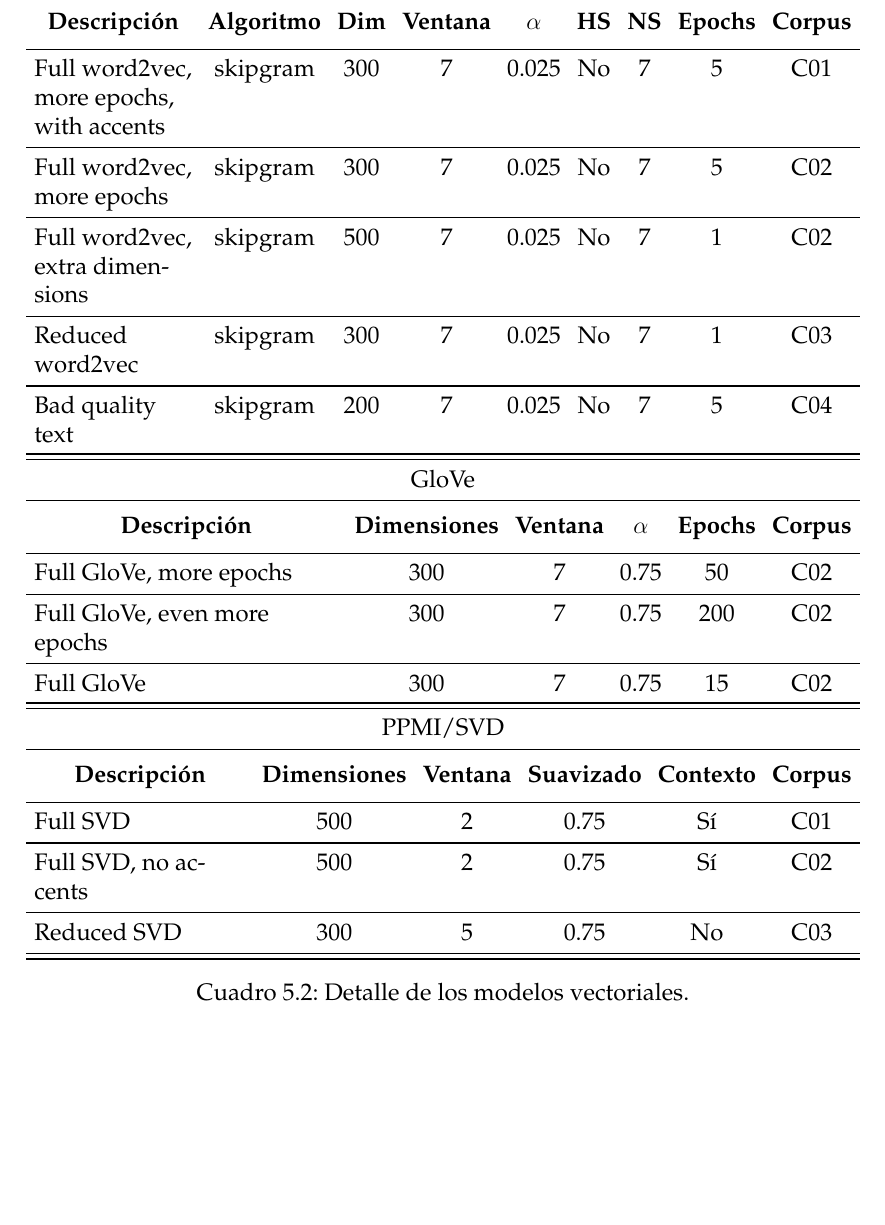
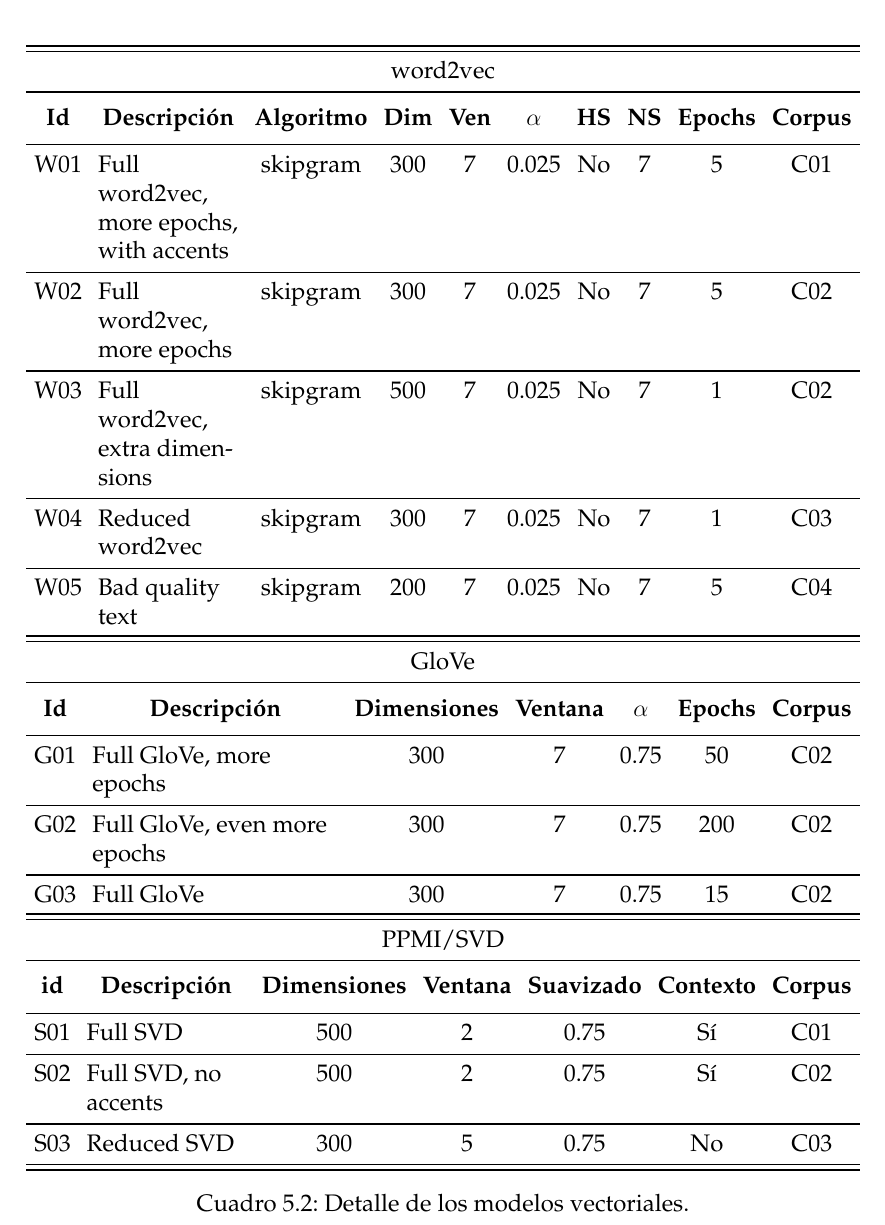
Before and after one commit to nagitsu/nabuforme, a LaTeX document (src/document.tex, which reads src/5-evaluacion.tex): part of page 97 of 130 before the commit and part of page 111 of 130 after it, cut at the place of the change, the shorter picture padded with empty space. Compiled offline with pdfLaTeX.

Commit message:
Arreglo algunas tablas en el capítulo de evaluación

```diff
--- a/src/5-evaluacion.tex
+++ b/src/5-evaluacion.tex
@@ -251,57 +251,57 @@ el corpus utilizado en su entrenamiento.
 
 \begin{table}[!h]
     \setlength\tabcolsep{4pt}
-    \begin{tabularx}{\textwidth}{Y*{8}{c}}
+    \begin{tabularx}{\textwidth}{cY*{9}{c}}
         \toprule
         \midrule
-        \multicolumn{9}{c}{word2vec}\\
+        \multicolumn{10}{c}{word2vec}\\
         \midrule
-        \thead{Descripción} & \thead{Algoritmo} & \thead{Dim} &
-        \thead{Ventana} & \thead{$\alpha$} & \thead{HS} &
+        \thead{Id} & \thead{Descripción} & \thead{Algoritmo} & \thead{Dim} &
+        \thead{Ven} & \thead{$\alpha$} & \thead{HS} &
         \thead{NS} & \thead{Epochs} & \thead{Corpus}\\
         \midrule
-        Full word2vec, more epochs, with accents &
+        W01 & Full word2vec, more epochs, with accents &
         skipgram & 300 & 7 & 0.025 & No & 7 & 5 & C01\\
         \midrule
-        Full word2vec, more epochs &
+        W02 & Full word2vec, more epochs &
         skipgram & 300 & 7 & 0.025 & No & 7 & 5 & C02\\
         \midrule
-        Full word2vec, extra dimensions &
+        W03 & Full word2vec, extra dimensions &
         skipgram & 500 & 7 & 0.025 & No & 7 & 1 & C02\\
         \midrule
-        Reduced word2vec &
+        W04 & Reduced word2vec &
         skipgram & 300 & 7 & 0.025 & No & 7 & 1 & C03\\
         \midrule
-        Bad quality text &
+        W05 & Bad quality text &
         skipgram & 200 & 7 & 0.025 & No & 7 & 5 & C04\\
     \end{tabularx}
-    \begin{tabularx}{\textwidth}{Y*{5}{c}}
+    \begin{tabularx}{\textwidth}{cY*{5}{c}}
         \toprule
         \midrule
-        \multicolumn{6}{c}{GloVe}\\
+        \multicolumn{7}{c}{GloVe}\\
         \midrule
-        \thead{Descripción} & \thead{Dimensiones} & \thead{Ventana} &
-        \thead{$\alpha$} & \thead{Epochs} & \thead{Corpus}\\
+        \thead{Id} & \thead{Descripción} & \thead{Dimensiones} &
+        \thead{Ventana} & \thead{$\alpha$} & \thead{Epochs} & \thead{Corpus}\\
         \midrule
-        Full GloVe, more epochs & 300 & 7 & 0.75 & 50 & C02\\
+        G01 & Full GloVe, more epochs & 300 & 7 & 0.75 & 50 & C02\\
         \midrule
-        Full GloVe, even more epochs & 300 & 7 & 0.75 & 200 & C02\\
+        G02 & Full GloVe, even more epochs & 300 & 7 & 0.75 & 200 & C02\\
         \midrule
-        Full GloVe & 300 & 7 & 0.75 & 15 & C02\\
+        G03 & Full GloVe & 300 & 7 & 0.75 & 15 & C02\\
     \end{tabularx}
-    \begin{tabularx}{\textwidth}{Y*{5}{c}}
+    \begin{tabularx}{\textwidth}{cY*{5}{c}}
         \toprule
         \midrule
-        \multicolumn{6}{c}{PPMI/SVD}\\
+        \multicolumn{7}{c}{PPMI/SVD}\\
         \midrule
-        \thead{Descripción} & \thead{Dimensiones} & \thead{Ventana} &
-        \thead{Suavizado} & \thead{Contexto} & \thead{Corpus}\\
+        \thead{id} & \thead{Descripción} & \thead{Dimensiones} &
+        \thead{Ventana} & \thead{Suavizado} & \thead{Contexto} & \thead{Corpus}\\
         \midrule
-        Full SVD & 500 & 2 & 0.75 & Sí & C01\\
+        S01 & Full SVD & 500 & 2 & 0.75 & Sí & C01\\
         \midrule
-        Full SVD, no accents & 500 & 2 & 0.75 & Sí & C02\\
+        S02 & Full SVD, no accents & 500 & 2 & 0.75 & Sí & C02\\
         \midrule
-        Reduced SVD & 300 & 5 & 0.75 & No & C03\\
+        S03 & Reduced SVD & 300 & 5 & 0.75 & No & C03\\
         \midrule
         \bottomrule
     \end{tabularx}
```
Also changed, not shown: src/5-evaluacion.tex (77 more changed lines).
